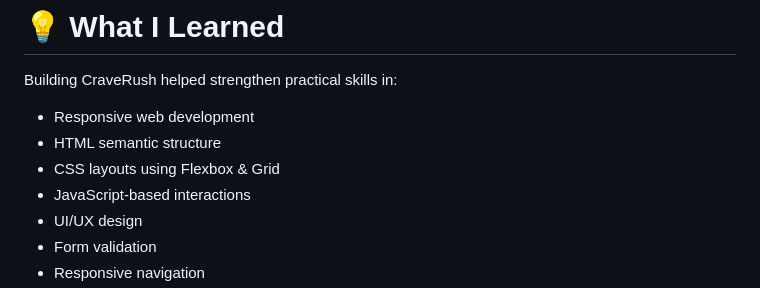
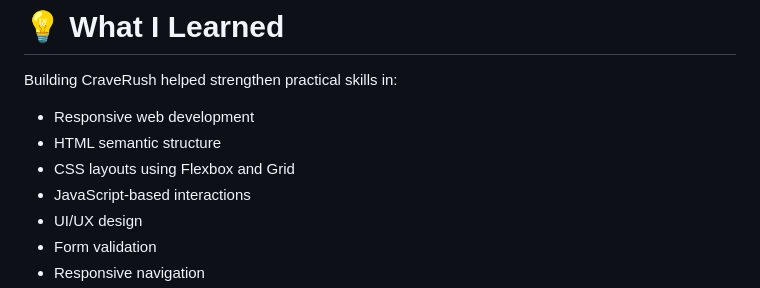
Before and after one commit to harvir011/CRAVE-RUSH, a Markdown page: README.md, the part around the change. GitHub-like rendering.

Commit message:
Update wording in README for consistency

```diff
--- a/README.md
+++ b/README.md
@@ -334,7 +334,7 @@ Building CraveRush helped strengthen practical skills in:
 
 * Responsive web development
 * HTML semantic structure
-* CSS layouts using Flexbox & Grid
+* CSS layouts using Flexbox and Grid
 * JavaScript-based interactions
 * UI/UX design
 * Form validation
```
